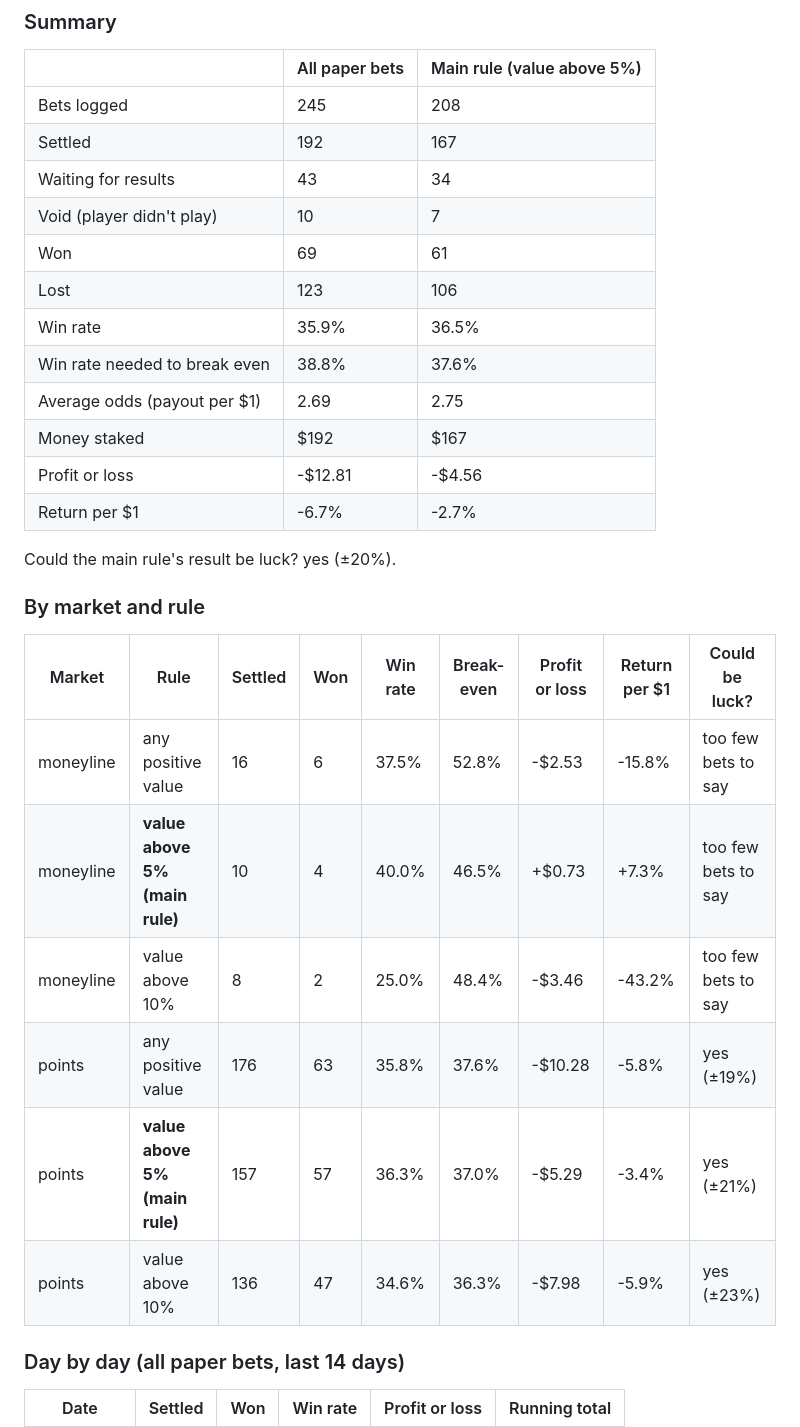
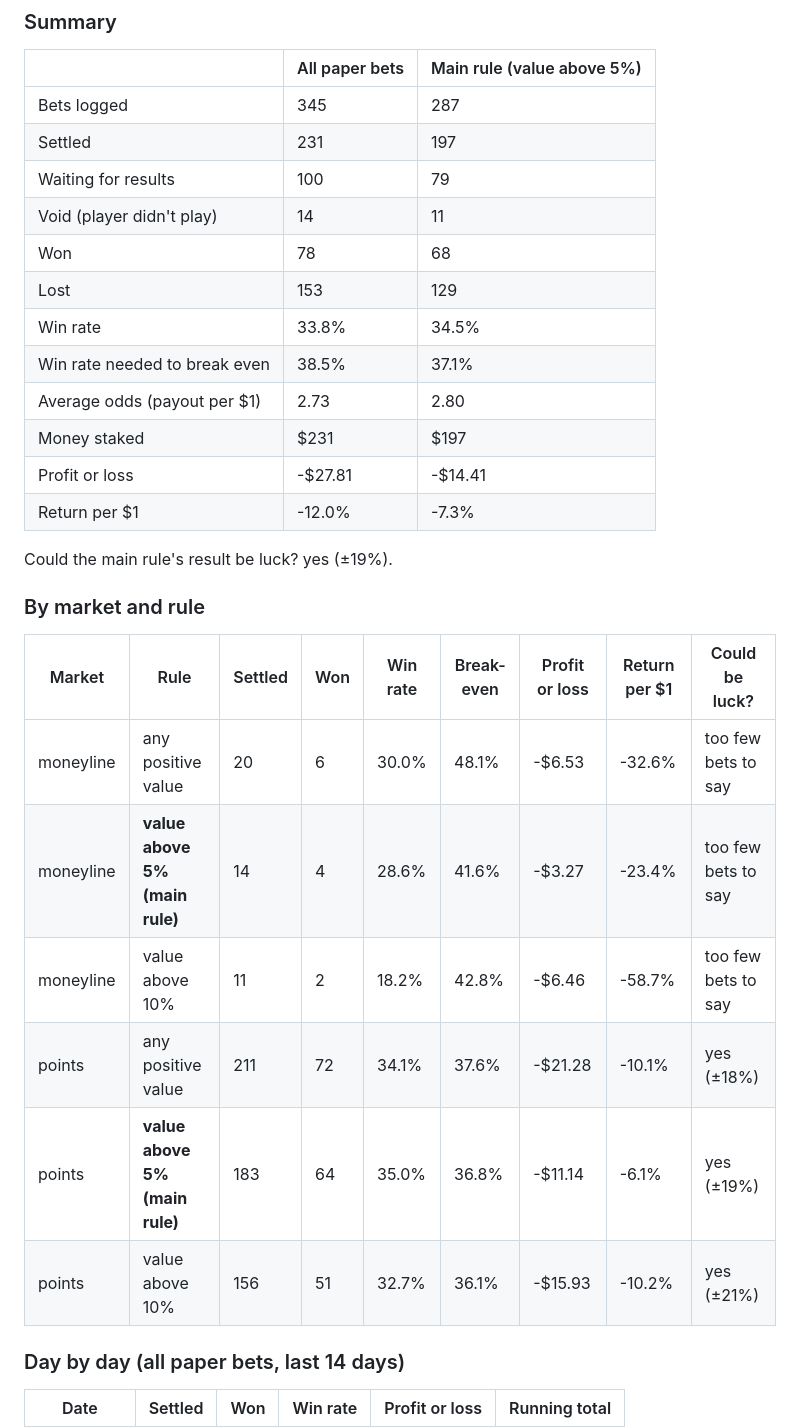
Before and after one commit to QYang5917/nba-win-predictors, a Markdown page: predictions/SCORECARD.md, the part around one of its changes. GitHub-like rendering.

```diff
--- a/predictions/SCORECARD.md
+++ b/predictions/SCORECARD.md
@@ -47,31 +48,31 @@ A pretend $1 bet is logged before tip-off whenever the frozen model's chance tim
 
 | | All paper bets | Main rule (value above 5%) |
 |---|---|---|
-| Bets logged | 245 | 208 |
-| Settled | 192 | 167 |
-| Waiting for results | 43 | 34 |
-| Void (player didn't play) | 10 | 7 |
-| Won | 69 | 61 |
-| Lost | 123 | 106 |
-| Win rate | 35.9% | 36.5% |
-| Win rate needed to break even | 38.8% | 37.6% |
-| Average odds (payout per $1) | 2.69 | 2.75 |
-| Money staked | $192 | $167 |
-| Profit or loss | -$12.81 | -$4.56 |
-| Return per $1 | -6.7% | -2.7% |
+| Bets logged | 345 | 287 |
+| Settled | 231 | 197 |
+| Waiting for results | 100 | 79 |
+| Void (player didn't play) | 14 | 11 |
+| Won | 78 | 68 |
+| Lost | 153 | 129 |
+| Win rate | 33.8% | 34.5% |
+| Win rate needed to break even | 38.5% | 37.1% |
+| Average odds (payout per $1) | 2.73 | 2.80 |
+| Money staked | $231 | $197 |
+| Profit or loss | -$27.81 | -$14.41 |
+| Return per $1 | -12.0% | -7.3% |
 
-Could the main rule's result be luck? yes (±20%).
+Could the main rule's result be luck? yes (±19%).
 
 ### By market and rule
 
 | Market | Rule | Settled | Won | Win rate | Break-even | Profit or loss | Return per $1 | Could be luck? |
 |---|---|---|---|---|---|---|---|---|
-| moneyline | any positive value | 16 | 6 | 37.5% | 52.8% | -$2.53 | -15.8% | too few bets to say |
-| moneyline | **value above 5% (main rule)** | 10 | 4 | 40.0% | 46.5% | +$0.73 | +7.3% | too few bets to say |
-| moneyline | value above 10% | 8 | 2 | 25.0% | 48.4% | -$3.46 | -43.2% | too few bets to say |
-| points | any positive value | 176 | 63 | 35.8% | 37.6% | -$10.28 | -5.8% | yes (±19%) |
-| points | **value above 5% (main rule)** | 157 | 57 | 36.3% | 37.0% | -$5.29 | -3.4% | yes (±21%) |
-| points | value above 10% | 136 | 47 | 34.6% | 36.3% | -$7.98 | -5.9% | yes (±23%) |
+| moneyline | any positive value | 20 | 6 | 30.0% | 48.1% | -$6.53 | -32.6% | too few bets to say |
+| moneyline | **value above 5% (main rule)** | 14 | 4 | 28.6% | 41.6% | -$3.27 | -23.4% | too few bets to say |
+| moneyline | value above 10% | 11 | 2 | 18.2% | 42.8% | -$6.46 | -58.7% | too few bets to say |
+| points | any positive value | 211 | 72 | 34.1% | 37.6% | -$21.28 | -10.1% | yes (±18%) |
+| points | **value above 5% (main rule)** | 183 | 64 | 35.0% | 36.8% | -$11.14 | -6.1% | yes (±19%) |
+| points | value above 10% | 156 | 51 | 32.7% | 36.1% | -$15.93 | -10.2% | yes (±21%) |
 
 ### Day by day (all paper bets, last 14 days)
 
```
Also changed, not shown: other parts of predictions/SCORECARD.md (+26 -24 lines), predictions/paper_bets.png, 5 other files.
